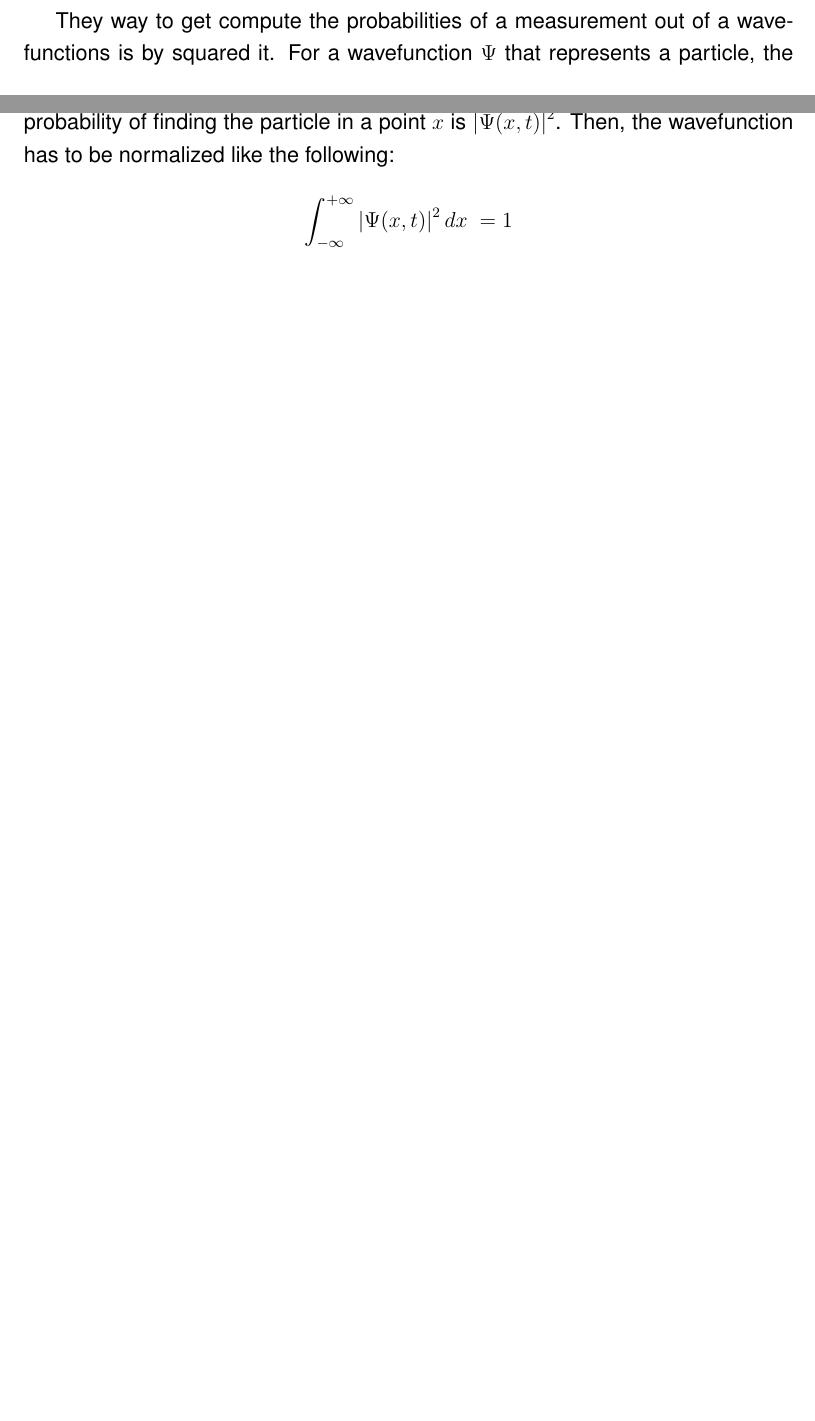
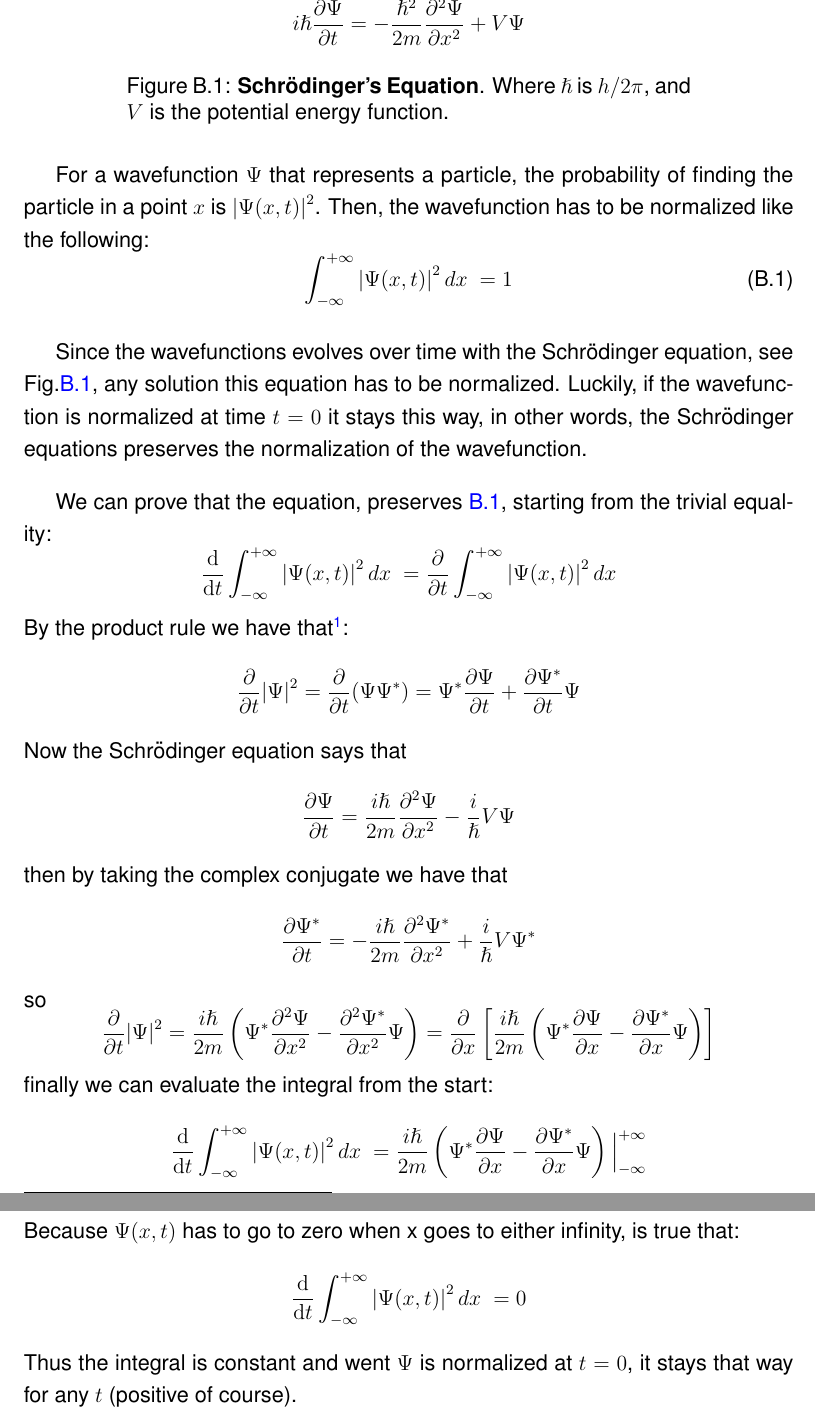
Before and after one commit to tomiock/quantum-GAN, a LaTeX book (quantumGAN/LATEX/Rplan.tex, which reads quantumGAN/LATEX/appendices.tex): two parts of pages 32 and 33 of 34 before the commit and two parts of pages 34 and 35 of 36 after it, joined at a grey line, cut at the place of the change, the shorter picture padded with empty space. Compiled offline with pdfLaTeX.

Commit message:
latex update
normalize wavefunction proof
more QC

```diff
--- a/quantumGAN/LATEX/appendices.tex
+++ b/quantumGAN/LATEX/appendices.tex
@@ -97,10 +98,51 @@ On quantum mechanics the more general way to represent quantum state, like the o
 \section{Normalizing}
 Because the probabilistic interpretation of both statevectors and wavefunctions, these two objects have to be normalize upon measurement, thus making the total sum of probabilities $1$. How to normalize these objects is a perfect example to illustrate the difference in complexity that I see between quantum mechanics and quantum computation.
 
-They way to get compute the probabilities of a measurement out of a wavefunctions is by squared it. For a wavefunction $\Psi$ that represents a particle, the probability of finding the particle in a point $x$ is $\abs{\Psi(x,t)}^2$. Then, the wavefunction has to be normalized like the following:
+ For a wavefunction $\Psi$ that represents a particle, the probability of finding the particle in a point $x$ is $\abs{\Psi(x,t)}^2$. Then, the wavefunction has to be normalized like the following:
+\begin{equation}
+\int_{-\infty}^{+\infty}\abs{\Psi(x,t)}^2\, dx\ = 1
+\label{eq:norm_wave}
+\end{equation}
+
+Since the wavefunctions evolves over time with the Schrödinger equation, see Fig.\ref{fig:schro}, any solution this equation has to be normalized. Luckily, if the wavefunction is normalized at time $t=0$ it stays this way, in other words, the Schrödinger equations preserves the normalization of the wavefunction.
+
+\begin{figure}
+	$$
+	i\hslash \pdv{\Psi}{t} = -\frac{\hslash^2}{2m}\pdv[2]{\Psi}{x}+V\Psi
+	$$
+	\caption{\textbf{Schrödinger's Equation}. Where $\hslash$ is $h/2\pi$, and $V$ is the potential energy function.}
+	\label{fig:schro}
+\end{figure}
+
+We can prove that the equation, preserves \ref{eq:norm_wave}, starting from the trivial equality:
 $$
-\int_{-\infty}^{+\infty}\abs{\Psi(x,t)}^2\, dx\ = 1
+\dv{t} \int_{-\infty}^{+\infty}\abs{\Psi(x,t)}^2\, dx\ = \pdv{t} \int_{-\infty}^{+\infty}\abs{\Psi(x,t)}^2\, dx
 $$
+By the product rule we have that\footnote{From now on I am going to write $\Psi(x,t)$ as simply $\Psi$ to not make the equations to complicated.}:
+$$
+\pdv{t}\abs{\Psi}^2 = \pdv{t}(\Psi\Psi^*) = \Psi^*\pdv{\Psi}{t} + \pdv{\Psi^*}{t}\Psi
+$$
+Now the Schrödinger equation says that
+$$
+\pdv{\Psi}{t} = \frac{i\hslash}{2m}\pdv[2]{\Psi}{x} -  \frac{i}{\hslash}V\Psi
+$$
+then by taking the complex conjugate we have that
+$$
+\pdv{\Psi^*}{t} = - \frac{i\hslash}{2m}\pdv[2]{\Psi^*}{x} + \frac{i}{\hslash}V\Psi^*
+$$
+so
+$$
+\pdv{t}\abs{\Psi}^2 = \frac{i\hslash}{2m} \left( \Psi^*\pdv[2]{\Psi}{x} - \pdv[2]{\Psi^*}{x}\Psi \right) = \pdv{x} \left[ \frac{i\hslash}{2m} \left(\Psi^*\pdv{\Psi}{x} - \pdv{\Psi^*}{x}\Psi\right)\right]
+$$
+finally we can evaluate the integral from the start:
+$$
+\dv{t} \int_{-\infty}^{+\infty}\abs{\Psi(x,t)}^2\, dx\ = \frac{i\hslash}{2m} \left( \Psi^*\pdv{\Psi}{x} - \pdv{\Psi^*}{x}\Psi \right) \Big|_{-\infty}^{+\infty}
+$$
+Because $\Psi(x,t)$ has to go to zero when x goes to either infinity, is true that:
+$$
+\dv{t} \int_{-\infty}^{+\infty}\abs{\Psi(x,t)}^2\, dx\ = 0
+$$
+Thus the integral is constant and went $\Psi$ is normalized at $t=0$, it stays that way for any $t$ (positive of course).
 
 \chapter{Polarization of a photon}
 \label{appendix:optics}
```
Also changed, not shown: quantumGAN/LATEX/theoretical_framework.tex (+5 -3 lines), quantumGAN/LATEX/Rplan.pdf, quantumGAN/LATEX/appendices.tex (11 more changed lines).
